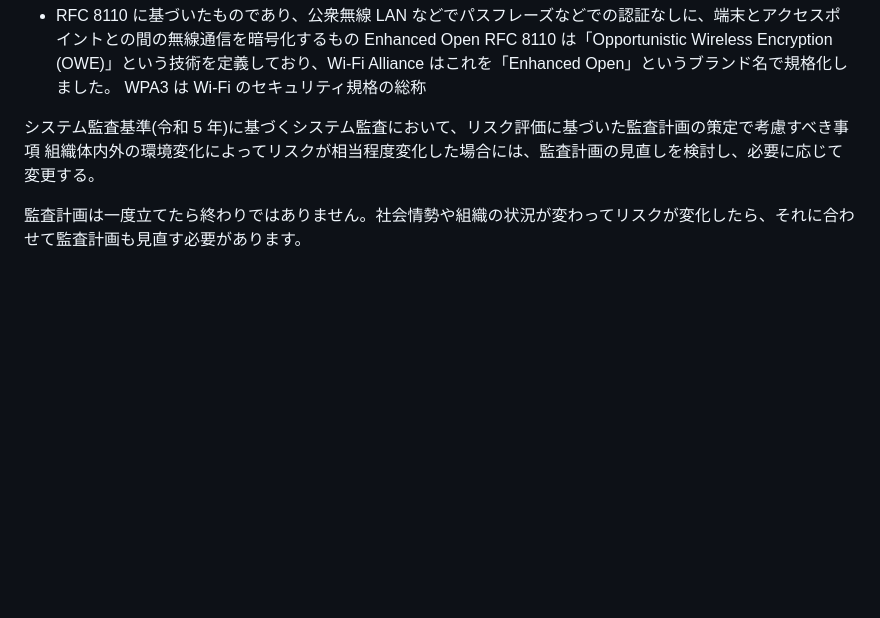
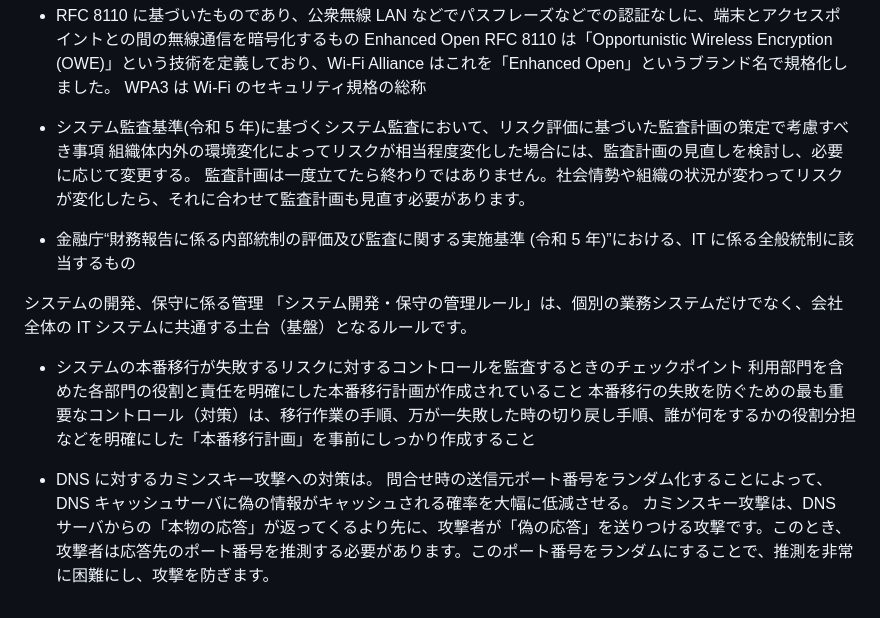
Before and after one commit to marumaru2018/git-til, a Markdown page: ankakushi/question.md, the part around the change. GitHub-like rendering; blank space fills up the shorter version.

Commit message:
システム監査基準に基づく監査計画の考慮事項を追加し、Gitの設定方法に関するドキュメントを新規作成

```diff
--- a/ankakushi/question.md
+++ b/ankakushi/question.md
@@ -58,7 +58,19 @@ PC（利用者）: サプリカント (認証申請者) 、
   RFC 8110 は「Opportunistic Wireless Encryption (OWE)」という技術を定義しており、Wi-Fi Alliance はこれを「Enhanced Open」というブランド名で規格化しました。
   WPA3 は Wi-Fi のセキュリティ規格の総称
 
-システム監査基準(令和 5 年)に基づくシステム監査において、リスク評価に基づいた監査計画の策定で考慮すべき事項
-組織体内外の環境変化によってリスクが相当程度変化した場合には、監査計画の見直しを検討し、必要に応じて変更する。
+- システム監査基準(令和 5 年)に基づくシステム監査において、リスク評価に基づいた監査計画の策定で考慮すべき事項
+  組織体内外の環境変化によってリスクが相当程度変化した場合には、監査計画の見直しを検討し、必要に応じて変更する。
+  監査計画は一度立てたら終わりではありません。社会情勢や組織の状況が変わってリスクが変化したら、それに合わせて監査計画も見直す必要があります。
 
-監査計画は一度立てたら終わりではありません。社会情勢や組織の状況が変わってリスクが変化したら、それに合わせて監査計画も見直す必要があります。
+- 金融庁“財務報告に係る内部統制の評価及び監査に関する実施基準 (令和 5 年)”における、IT に係る全般統制に該当するもの
+
+システムの開発、保守に係る管理
+「システム開発・保守の管理ルール」は、個別の業務システムだけでなく、会社全体の IT システムに共通する土台（基盤）となるルールです。
+
+- システムの本番移行が失敗するリスクに対するコントロールを監査するときのチェックポイント
+  利用部門を含めた各部門の役割と責任を明確にした本番移行計画が作成されていること
+  本番移行の失敗を防ぐための最も重要なコントロール（対策）は、移行作業の手順、万が一失敗した時の切り戻し手順、誰が何をするかの役割分担などを明確にした「本番移行計画」を事前にしっかり作成すること
+
+- DNS に対するカミンスキー攻撃への対策は。
+  問合せ時の送信元ポート番号をランダム化することによって、DNS キャッシュサーバに偽の情報がキャッシュされる確率を大幅に低減させる。
+  カミンスキー攻撃は、DNS サーバからの「本物の応答」が返ってくるより先に、攻撃者が「偽の応答」を送りつける攻撃です。このとき、攻撃者は応答先のポート番号を推測する必要があります。このポート番号をランダムにすることで、推測を非常に困難にし、攻撃を防ぎます。
```
Also changed, not shown: Git/error/Git構成エラー.md (added, +44 -0 lines), Git/gitcommand.md (added, +31 -0 lines).
